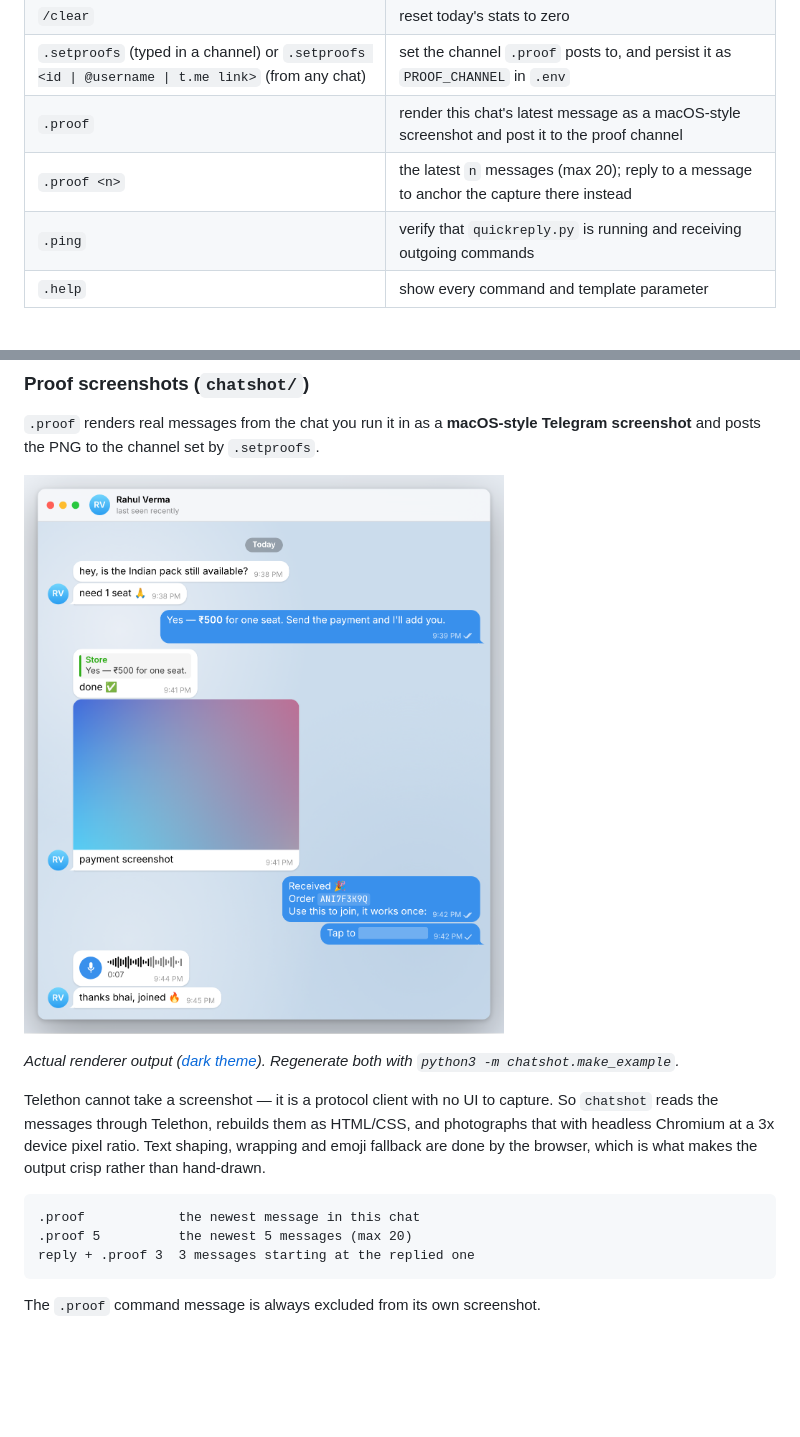
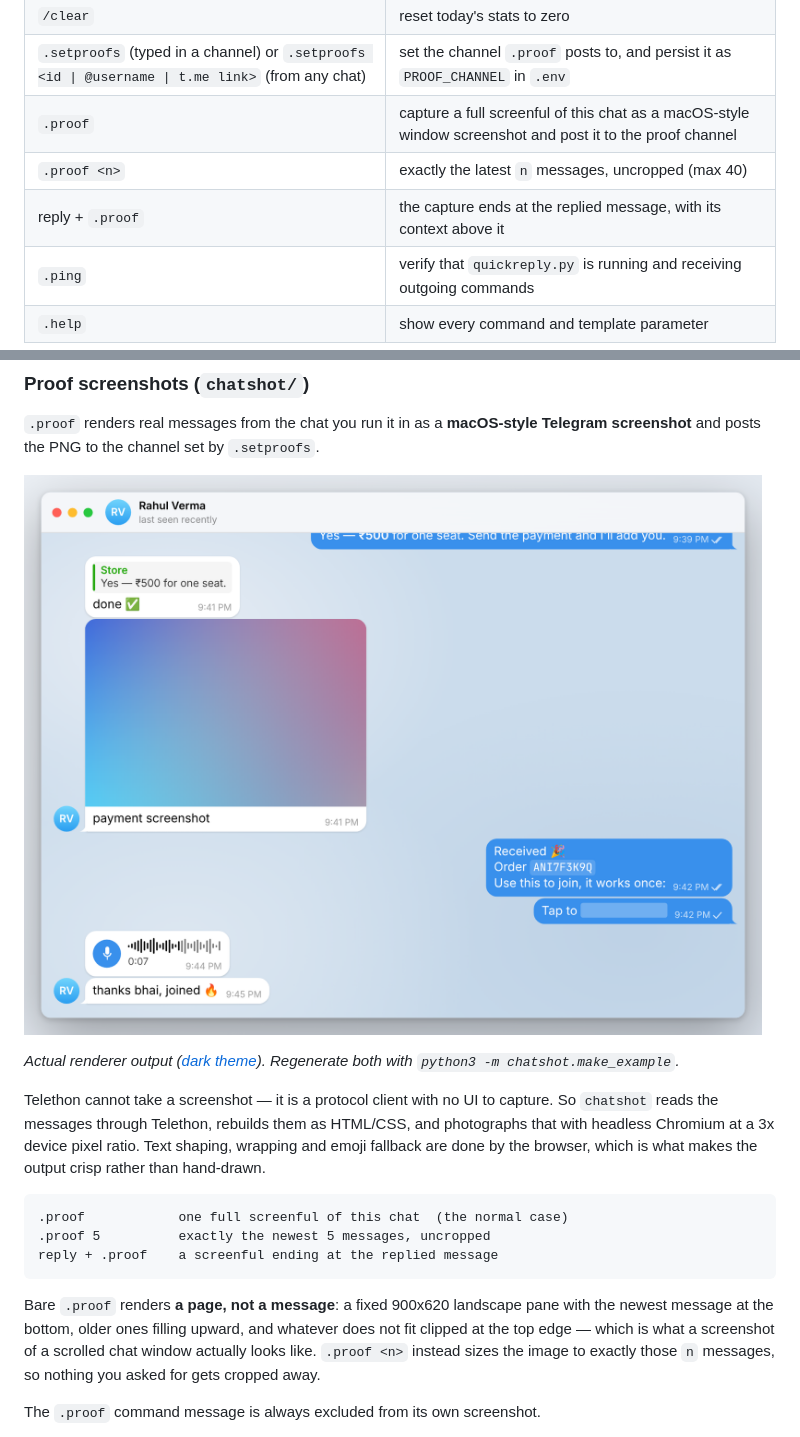
Before and after one commit to TrishaAdio/channelguard, a Markdown page: README.md, 2 parts joined by grey strips. GitHub-like rendering; pictures changed too: docs/example.png; blank space fills up the shorter version.

````diff
--- a/README.md
+++ b/README.md
@@ -209,8 +209,9 @@ commands work in **any** chat, not only Saved Messages. The payment logger does
 | reply to a payment post + `/cancel` (in the upload channel) | mark the post **FAKE PAYMENT**, exclude it from stats, revoke every buyer-bound link, and remove a buyer who already joined |
 | `/clear` | reset today's stats to zero |
 | `.setproofs` (typed in a channel) or `.setproofs <id \| @username \| t.me link>` (from any chat) | set the channel `.proof` posts to, and persist it as `PROOF_CHANNEL` in `.env` |
-| `.proof` | render this chat's latest message as a macOS-style screenshot and post it to the proof channel |
-| `.proof <n>` | the latest `n` messages (max 20); reply to a message to anchor the capture there instead |
+| `.proof` | capture a full screenful of this chat as a macOS-style window screenshot and post it to the proof channel |
+| `.proof <n>` | exactly the latest `n` messages, uncropped (max 40) |
+| reply + `.proof` | the capture ends at the replied message, with its context above it |
 | `.ping` | verify that `quickreply.py` is running and receiving outgoing commands |
 | `.help` | show every command and template parameter |
 
@@ -268,10 +269,16 @@ ratio. Text shaping, wrapping and emoji fallback are done by the browser, which
 is what makes the output crisp rather than hand-drawn.
 
 ```
-.proof            the newest message in this chat
-.proof 5          the newest 5 messages (max 20)
-reply + .proof 3  3 messages starting at the replied one
+.proof            one full screenful of this chat  (the normal case)
+.proof 5          exactly the newest 5 messages, uncropped
+reply + .proof    a screenful ending at the replied message
 ```
+
+Bare `.proof` renders **a page, not a message**: a fixed 900x620 landscape pane
+with the newest message at the bottom, older ones filling upward, and whatever
+does not fit clipped at the top edge — which is what a screenshot of a scrolled
+chat window actually looks like. `.proof <n>` instead sizes the image to exactly
+those `n` messages, so nothing you asked for gets cropped away.
 
 The `.proof` command message is always excluded from its own screenshot.
 
````
Also changed, not shown: docs/example-dark.png, 6 other files.
